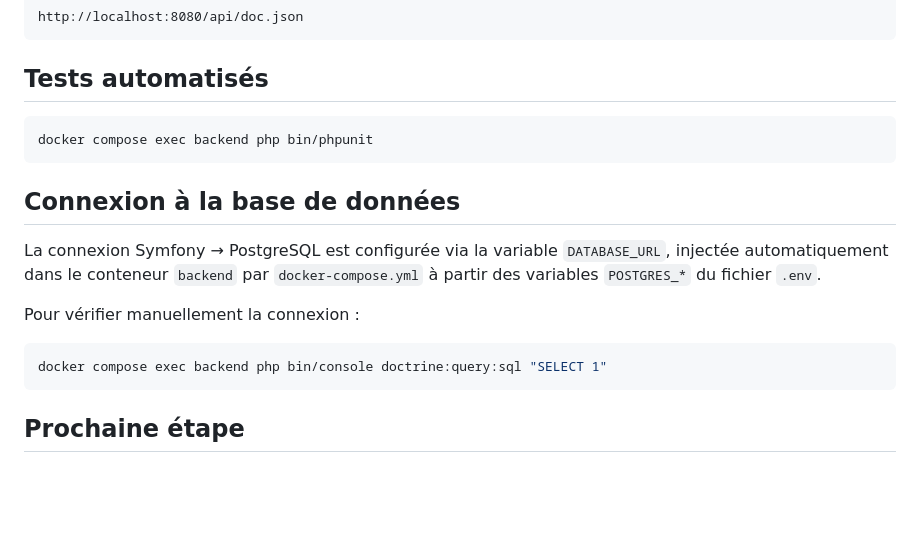
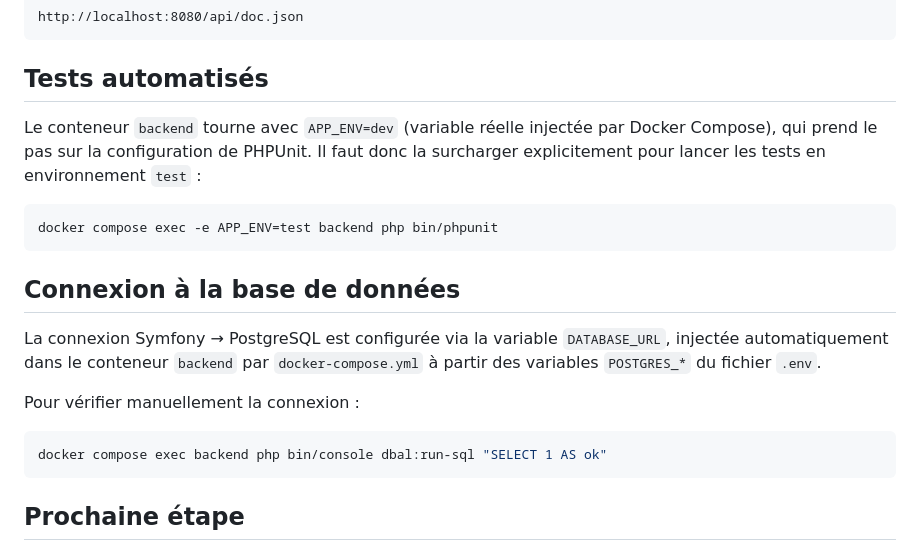
Before and after one commit to TitansO/nev-climate-data, a Markdown page: README.md, the part around the change. Drawn GitHub-style; blank space fills up the shorter version.

Commit message:
docs: corriger les commandes dbal:run-sql et APP_ENV=test dans le README
Verifie via test reel dans un Codespace GitHub: doctrine:query:sql n'existe
pas (remplace par dbal:run-sql), et APP_ENV=dev (reel, injecte par Docker
Compose) doit etre surcharge pour lancer PHPUnit en environnement test.

````diff
--- a/README.md
+++ b/README.md
@@ -135,8 +135,10 @@ http://localhost:8080/api/doc.json
 
 ## Tests automatisés
 
+Le conteneur `backend` tourne avec `APP_ENV=dev` (variable réelle injectée par Docker Compose), qui prend le pas sur la configuration de PHPUnit. Il faut donc la surcharger explicitement pour lancer les tests en environnement `test` :
+
 ```bash
-docker compose exec backend php bin/phpunit
+docker compose exec -e APP_ENV=test backend php bin/phpunit
 ```
 
 ## Connexion à la base de données
@@ -146,7 +148,7 @@ La connexion Symfony → PostgreSQL est configurée via la variable `DATABASE_UR
 Pour vérifier manuellement la connexion :
 
 ```bash
-docker compose exec backend php bin/console doctrine:query:sql "SELECT 1"
+docker compose exec backend php bin/console dbal:run-sql "SELECT 1 AS ok"
 ```
 
 ## Prochaine étape
````
